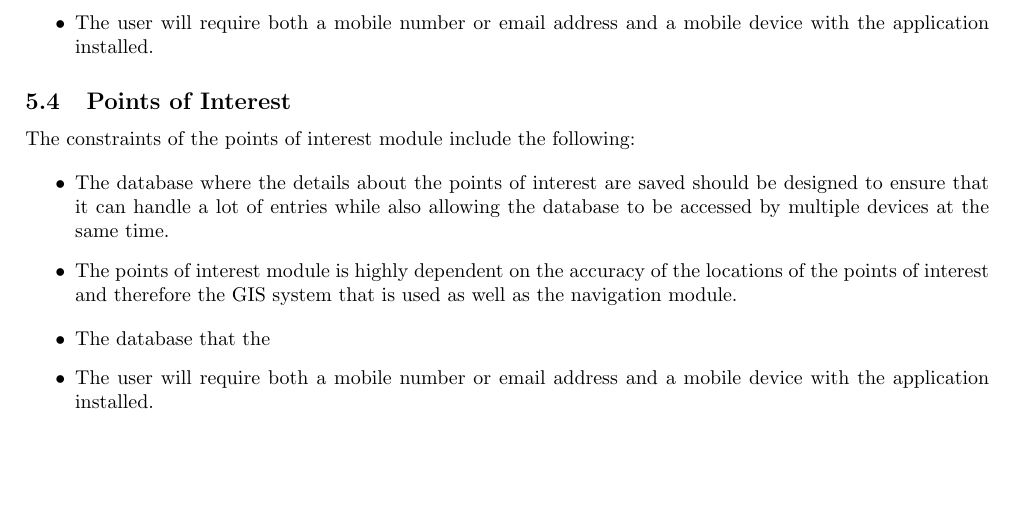
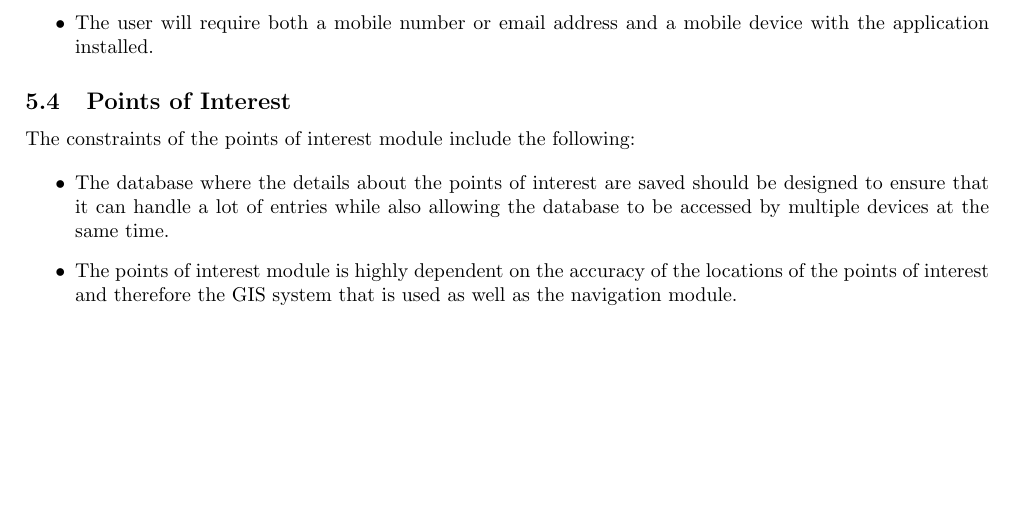
Before and after one commit to FredJEhlers/Matlab, a LaTeX document (Architectural Requirements Specifications Document.tex): part of page 7 of 22, cut so that both start at the same text. Compiled offline with pdfLaTeX.

Commit message:
removed old work from POI

```diff
--- a/Architectural Requirements Specifications Document.tex
+++ b/Architectural Requirements Specifications Document.tex
@@ -298,12 +298,6 @@ The constraints of the points of interest module include the following:
 
 \item The points of interest module is highly dependent on the accuracy of the locations of the points of interest and therefore the GIS system that is used as well as the navigation module.
 
-\end{itemize}
-
-\begin{itemize}
-\item The database that the
-
-\item The user will require both a mobile number or email address and a mobile device with the application installed.
 \end{itemize}
 
 \section{Software System Attributes}
```
Also changed, not shown: Architectural Requirements Specifications Document.pdf.
